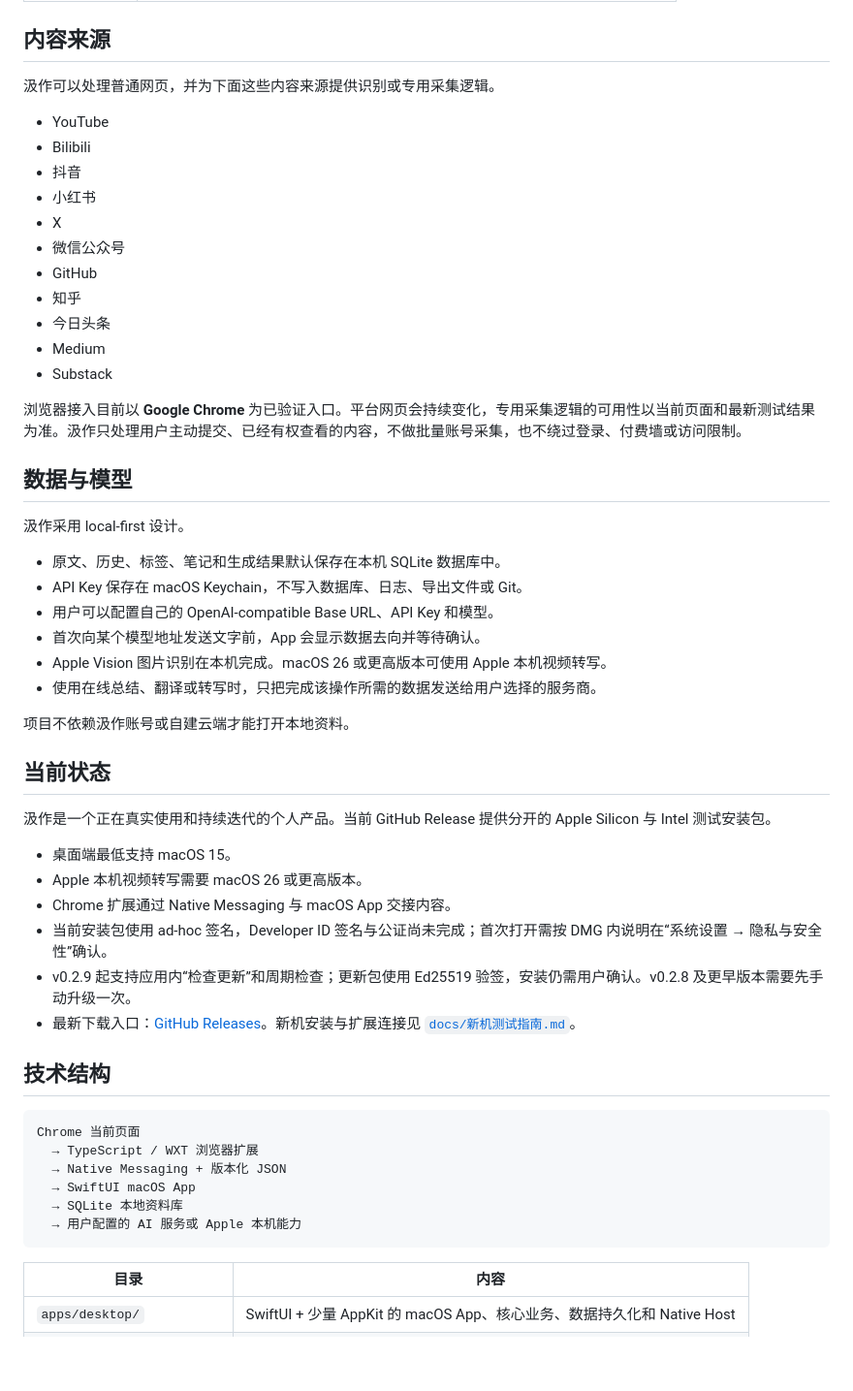
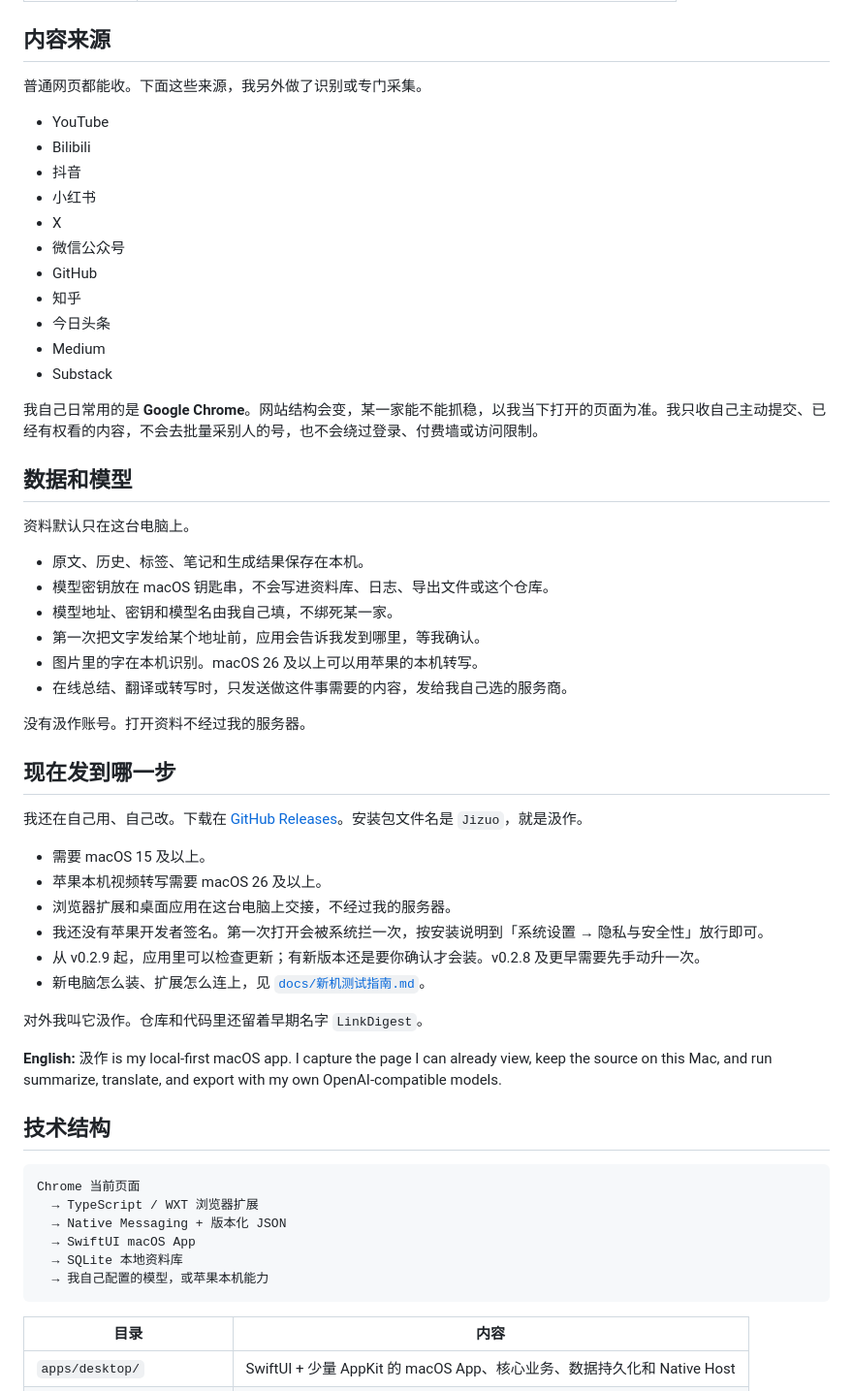
Before and after one commit to Songxiaor/jizuo, a Markdown page: README.md, the part around the change printed below. Shown: that part at 97% size. GitHub-like rendering; blank space fills up the shorter version.

Commit message:
我把仓库首页改成了汲作的产品介绍
我补上了官网、下载入口和界面图。别人下到的安装包文件名是 Jizuo，就是汲作。

````diff
--- a/README.md
+++ b/README.md
@@ -48,7 +51,7 @@
 
 ## 内容来源
 
-汲作可以处理普通网页，并为下面这些内容来源提供识别或专用采集逻辑。
+普通网页都能收。下面这些来源，我另外做了识别或专门采集。
 
 - YouTube
 - Bilibili
@@ -62,31 +65,35 @@
 - Medium
 - Substack
 
-浏览器接入目前以 **Google Chrome** 为已验证入口。平台网页会持续变化，专用采集逻辑的可用性以当前页面和最新测试结果为准。汲作只处理用户主动提交、已经有权查看的内容，不做批量账号采集，也不绕过登录、付费墙或访问限制。
+我自己日常用的是 **Google Chrome**。网站结构会变，某一家能不能抓稳，以我当下打开的页面为准。我只收自己主动提交、已经有权看的内容，不会去批量采别人的号，也不会绕过登录、付费墙或访问限制。
 
-## 数据与模型
+## 数据和模型
 
-汲作采用 local-first 设计。
+资料默认只在这台电脑上。
 
-- 原文、历史、标签、笔记和生成结果默认保存在本机 SQLite 数据库中。
-- API Key 保存在 macOS Keychain，不写入数据库、日志、导出文件或 Git。
-- 用户可以配置自己的 OpenAI-compatible Base URL、API Key 和模型。
-- 首次向某个模型地址发送文字前，App 会显示数据去向并等待确认。
-- Apple Vision 图片识别在本机完成。macOS 26 或更高版本可使用 Apple 本机视频转写。
-- 使用在线总结、翻译或转写时，只把完成该操作所需的数据发送给用户选择的服务商。
+- 原文、历史、标签、笔记和生成结果保存在本机。
+- 模型密钥放在 macOS 钥匙串，不会写进资料库、日志、导出文件或这个仓库。
+- 模型地址、密钥和模型名由我自己填，不绑死某一家。
+- 第一次把文字发给某个地址前，应用会告诉我发到哪里，等我确认。
+- 图片里的字在本机识别。macOS 26 及以上可以用苹果的本机转写。
+- 在线总结、翻译或转写时，只发送做这件事需要的内容，发给我自己选的服务商。
 
-项目不依赖汲作账号或自建云端才能打开本地资料。
+没有汲作账号。打开资料不经过我的服务器。
 
-## 当前状态
+## 现在发到哪一步
 
-汲作是一个正在真实使用和持续迭代的个人产品。当前 GitHub Release 提供分开的 Apple Silicon 与 Intel 测试安装包。
+我还在自己用、自己改。下载在 [GitHub Releases](https://github.com/Songxiaor/linkdigest/releases/latest)。安装包文件名是 `Jizuo`，就是汲作。
 
-- 桌面端最低支持 macOS 15。
-- Apple 本机视频转写需要 macOS 26 或更高版本。
-- Chrome 扩展通过 Native Messaging 与 macOS App 交接内容。
-- 当前安装包使用 ad-hoc 签名，Developer ID 签名与公证尚未完成；首次打开需按 DMG 内说明在“系统设置 → 隐私与安全性”确认。
-- v0.2.9 起支持应用内“检查更新”和周期检查；更新包使用 Ed25519 验签，安装仍需用户确认。v0.2.8 及更早版本需要先手动升级一次。
-- 最新下载入口：[GitHub Releases](https://github.com/Songxiaor/linkdigest/releases/latest)。新机安装与扩展连接见 [`docs/新机测试指南.md`](docs/新机测试指南.md)。
+- 需要 macOS 15 及以上。
+- 苹果本机视频转写需要 macOS 26 及以上。
+- 浏览器扩展和桌面应用在这台电脑上交接，不经过我的服务器。
+- 我还没有苹果开发者签名。第一次打开会被系统拦一次，按安装说明到「系统设置 → 隐私与安全性」放行即可。
+- 从 v0.2.9 起，应用里可以检查更新；有新版本还是要你确认才会装。v0.2.8 及更早需要先手动升一次。
+- 新电脑怎么装、扩展怎么连上，见 [`docs/新机测试指南.md`](docs/新机测试指南.md)。
+
+对外我叫它汲作。仓库和代码里还留着早期名字 `LinkDigest`。
+
+**English:** 汲作 is my local-first macOS app. I capture the page I can already view, keep the source on this Mac, and run summarize, translate, and export with my own OpenAI-compatible models.
 
 ## 技术结构
 
@@ -96,7 +103,7 @@ Chrome 当前页面
   → Native Messaging + 版本化 JSON
   → SwiftUI macOS App
   → SQLite 本地资料库
-  → 用户配置的 AI 服务或 Apple 本机能力
+  → 我自己配置的模型，或苹果本机能力
 ```
 
 | 目录 | 内容 |
````
Also changed, not shown: other parts of README.md (+25 -22 lines), docs/marketing/README.md (added, +11 -0 lines), site/README.md (added, +28 -0 lines), docs/marketing/hero.png (added), docs/marketing/icon.png (added), docs/marketing/og.jpg (added).
